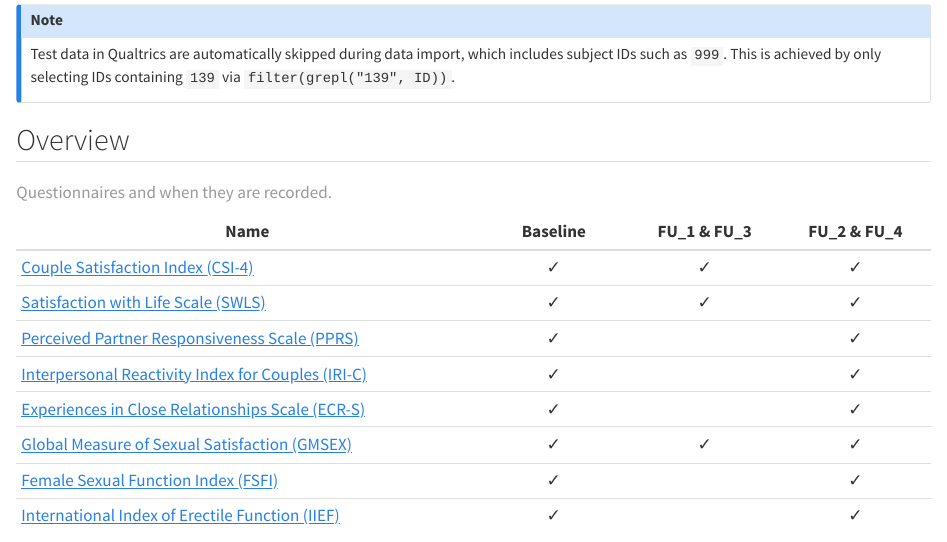
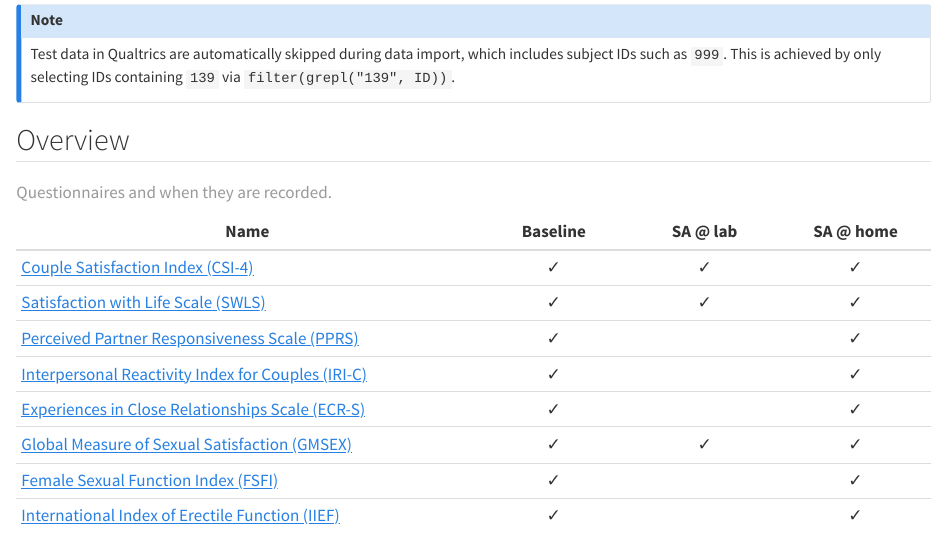
Before and after one commit to NeubertJonas/p139_study, a Quarto document (questionnaires/relationship_metrics.qmd): the page in a window 1100 px wide, from 870 px down. Rendered offline with R 4.5, knitr and Pandoc in place of Quarto, with nearby package versions; some code elsewhere in the file could not run offline; a font, style sheet, LaTeX package, included part or bibliography that could not be used is replaced or left out.

Commit message:
change for consistency

```diff
--- a/questionnaires/relationship_metrics.qmd
+++ b/questionnaires/relationship_metrics.qmd
@@ -58,7 +58,7 @@ Test data in Qualtrics are automatically skipped during data import, which inclu
 
 ## Overview
 
-| Name                                               | Baseline | FU_1 & FU_3 | FU_2 & FU_4 |
+| Name                                               | Baseline | SA @ lab | SA @ home |
 |-----------------------------------|:----------:|:----------:|:----------:|
 | [Couple Satisfaction Index (CSI-4)](#sec-csi)                  |    ✓     |      ✓      |      ✓      |
 | [Satisfaction with Life Scale (SWLS)](#sec-swls)               |    ✓     |      ✓      |      ✓      |
```
Also changed, not shown: questionnaires/relationship_metrics.R (+1 -1 lines).
